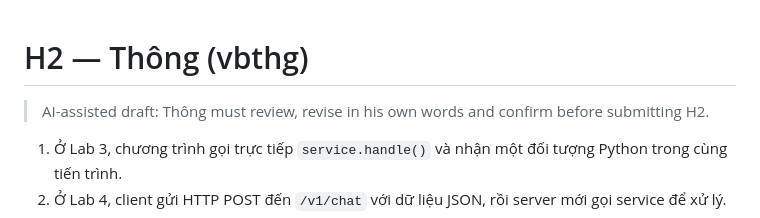
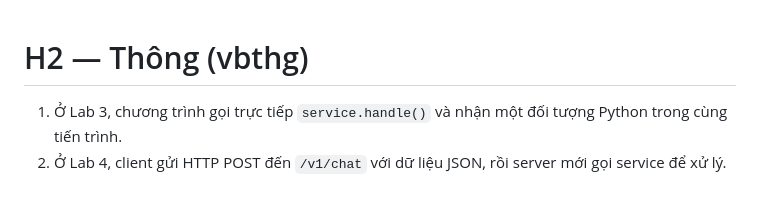
Before and after one commit to NewFace819/CS252---Lab3--Monolith, a Markdown page: docs/lab4/reflection-vbthg.md, the part around the change. Drawn GitHub-style; blank space fills up the shorter version.

```diff
--- a/docs/lab4/reflection-vbthg.md
+++ b/docs/lab4/reflection-vbthg.md
@@ -1,6 +1,4 @@
 # H2 — Thông (vbthg)
-
-> AI-assisted draft: Thông must review, revise in his own words and confirm before submitting H2.
 
 1. Ở Lab 3, chương trình gọi trực tiếp `service.handle()` và nhận một đối tượng Python trong cùng tiến trình.
 2. Ở Lab 4, client gửi HTTP POST đến `/v1/chat` với dữ liệu JSON, rồi server mới gọi service để xử lý.
```
Also changed, not shown: docs/ai-use-log.md (+1 -0 lines), docs/lab4/feedback-vbthg.md (+7 -1 lines), docs/lab4/docs-chat-vbthg.png (added).
